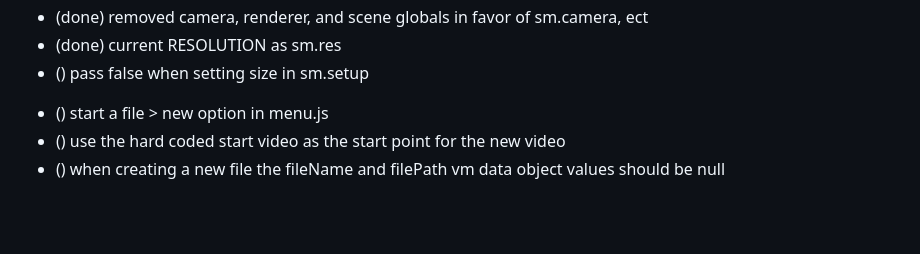
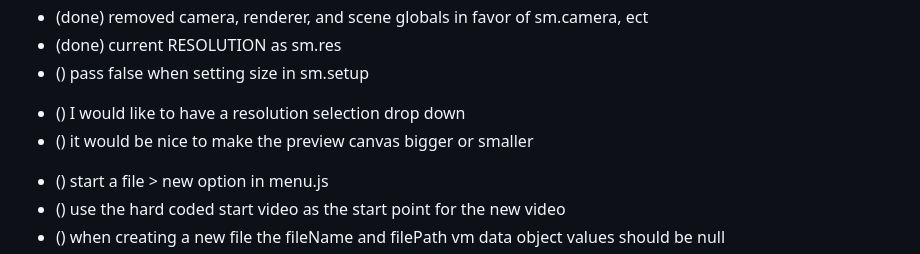
Before and after one commit to dustinpfister/videoground, a Markdown page: todo.md, the part around the change. Drawn GitHub-style; blank space fills up the shorter version.

Commit message:
todo update for r7

```diff
--- a/todo.md
+++ b/todo.md
@@ -82,7 +82,9 @@
 * (done) removed camera, renderer, and scene globals in favor of sm.camera, ect
 * (done) current RESOLUTION as sm.res
 * () pass false when setting size in sm.setup
-
+<!-- html/ui-playback-->
+* () I would like to have a resolution selection drop down
+* () it would be nice to make the preview canvas bigger or smaller
 <!-- file new-->
 * () start a file > new option in menu.js
 * () use the hard coded start video as the start point for the new video
```
